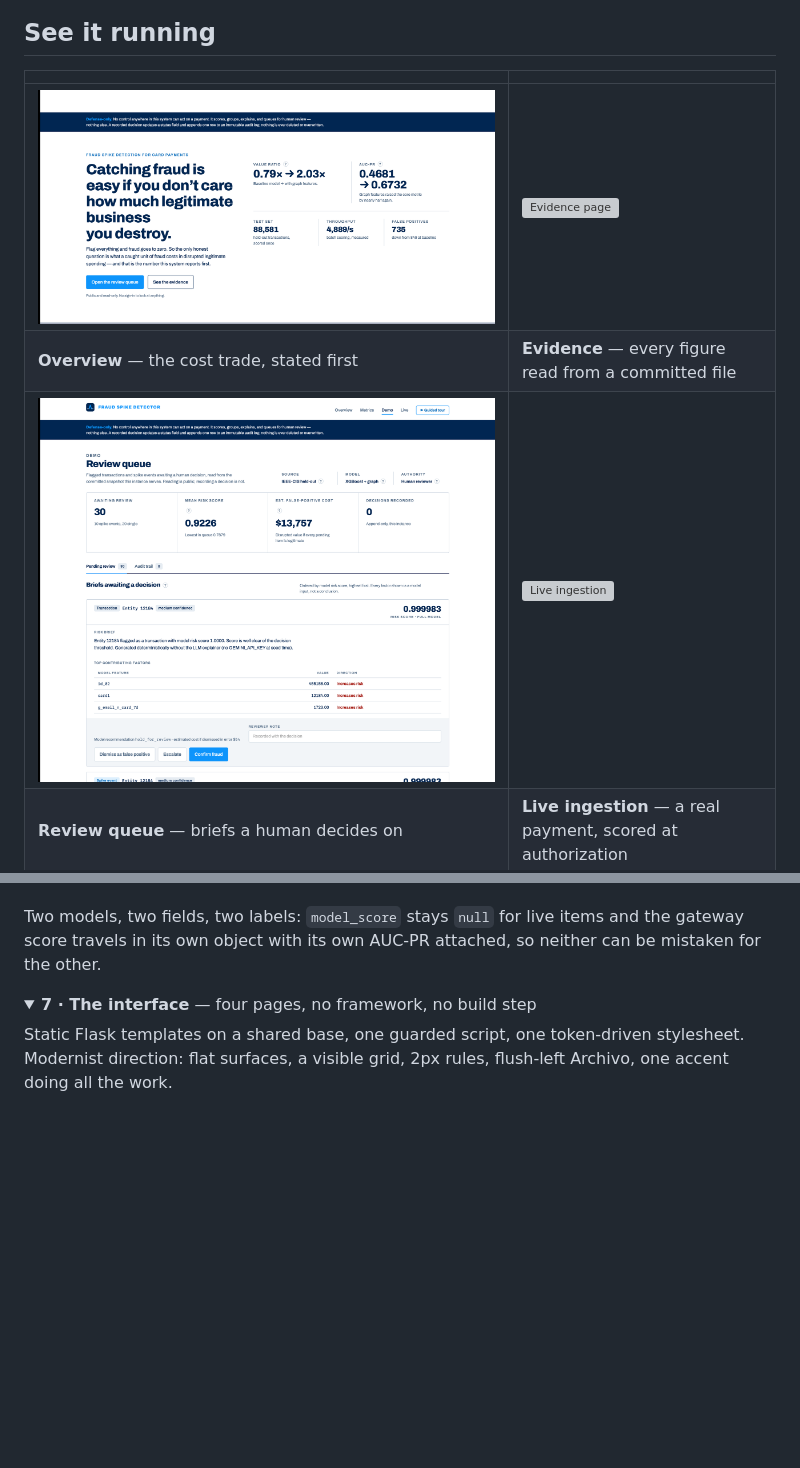
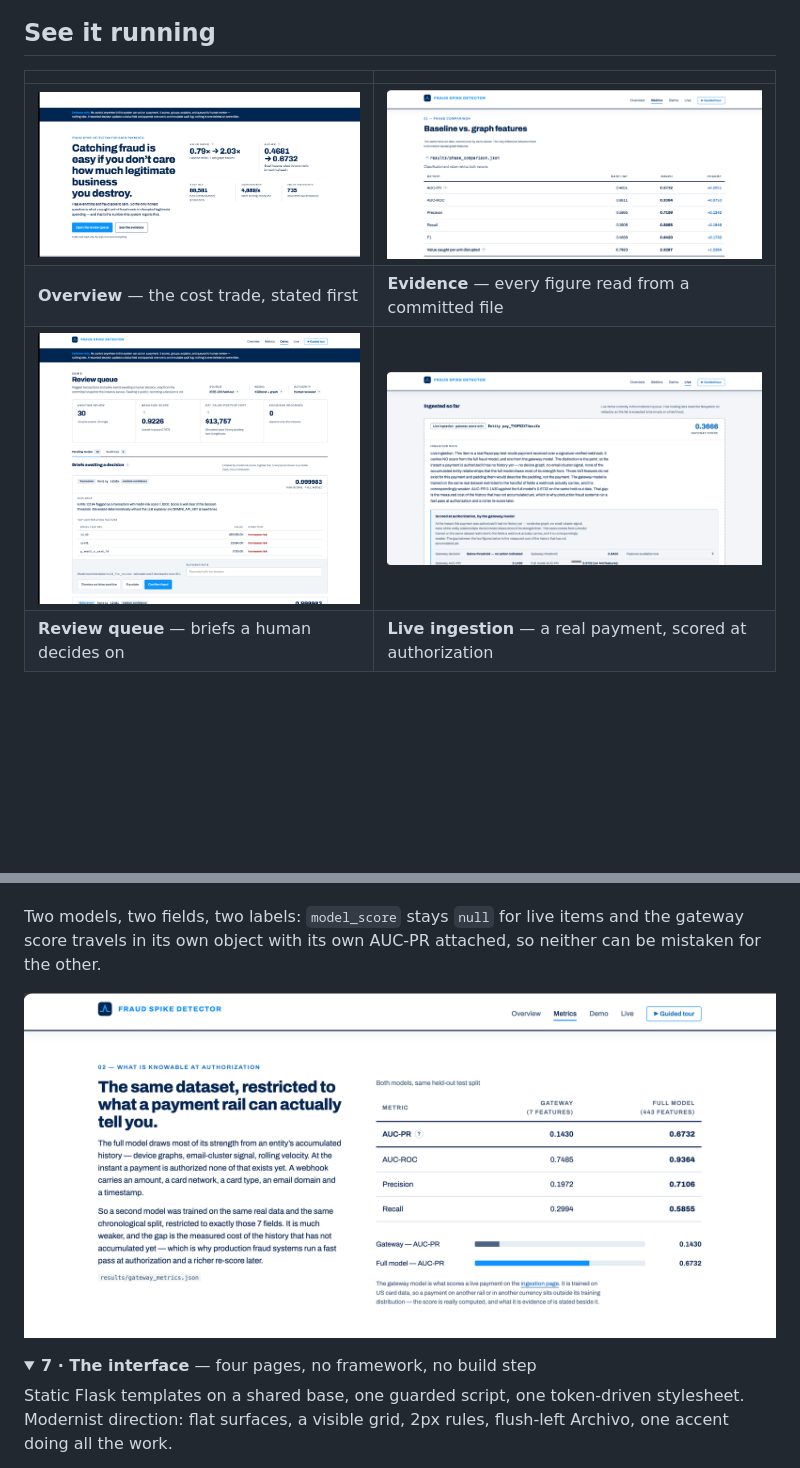
Before and after one commit to fyzahm3/fraud-spike-detector, a Markdown page: README.md, 2 parts joined by grey strips. Drawn GitHub-style; pictures changed too: docs/img/screenshot-gateway.png (added), docs/img/screenshot-live.png (added), docs/img/screenshot-metrics.png (added); folded sections open; blank space fills up the shorter version; grey boxes are pictures that could not be loaded.

Commit message:
docs: real screenshots throughout the README
All four placeholders replaced with captures of the running site, plus a fifth
for the two-model comparison.

- Overview — the hero and the measured trade beside it
- Evidence — baseline vs graph features, with the source file named on the page
- Review queue — the KPI strip, tabs and brief cards, showing scores rendering
  as 0.999983 rather than the rounded 1.0000 they used to
- Live ingestion — a real test-mode payment carrying a gateway score of 0.3666,
  with the threshold, feature count and both models' AUC-PR beside it
- Gateway vs full model, folded into the two-pass section where it explains
  the number rather than decorating the page

The live capture is the one that matters most: it is a payment that was never in
the training data, scored by the model built for that moment, with the
comparison that keeps the figure honest sitting directly underneath it.

Raw captures stay gitignored; only the cropped, resized versions are committed
(1600px wide, 136-388 KB each).

Co-Authored-By: Claude Opus 5 <noreply@anthropic.com>

```diff
--- a/README.md
+++ b/README.md
@@ -40,9 +40,9 @@ Take the built-in **guided tour** for a 14-step walkthrough of the whole project
 
 |  |  |
 |---|---|
-| <img src="docs/img/screenshot-landing.png" alt="Landing page"> | <img src="docs/img/screenshot-metrics.svg" alt="Evidence page"> |
+| <img src="docs/img/screenshot-landing.png" alt="Landing page"> | <img src="docs/img/screenshot-metrics.png" alt="Evidence page"> |
 | **Overview** — the cost trade, stated first | **Evidence** — every figure read from a committed file |
-| <img src="docs/img/screenshot-demo.png" alt="Review queue"> | <img src="docs/img/screenshot-live.svg" alt="Live ingestion"> |
+| <img src="docs/img/screenshot-demo.png" alt="Review queue"> | <img src="docs/img/screenshot-live.png" alt="Live ingestion"> |
 | **Review queue** — briefs a human decides on | **Live ingestion** — a real payment, scored at authorization |
 
 ## How it works
@@ -242,6 +242,8 @@ systems run a fast pass at authorization and a richer re-score later.
 
 Two models, two fields, two labels: `model_score` stays `null` for live items and the gateway score
 travels in its own object with its own AUC-PR attached, so neither can be mistaken for the other.
+
+<img src="docs/img/screenshot-gateway.png" alt="Gateway model versus full model on the same held-out split" width="100%">
 </details>
 
 <details>
```
Also changed, not shown: 3 other files.
